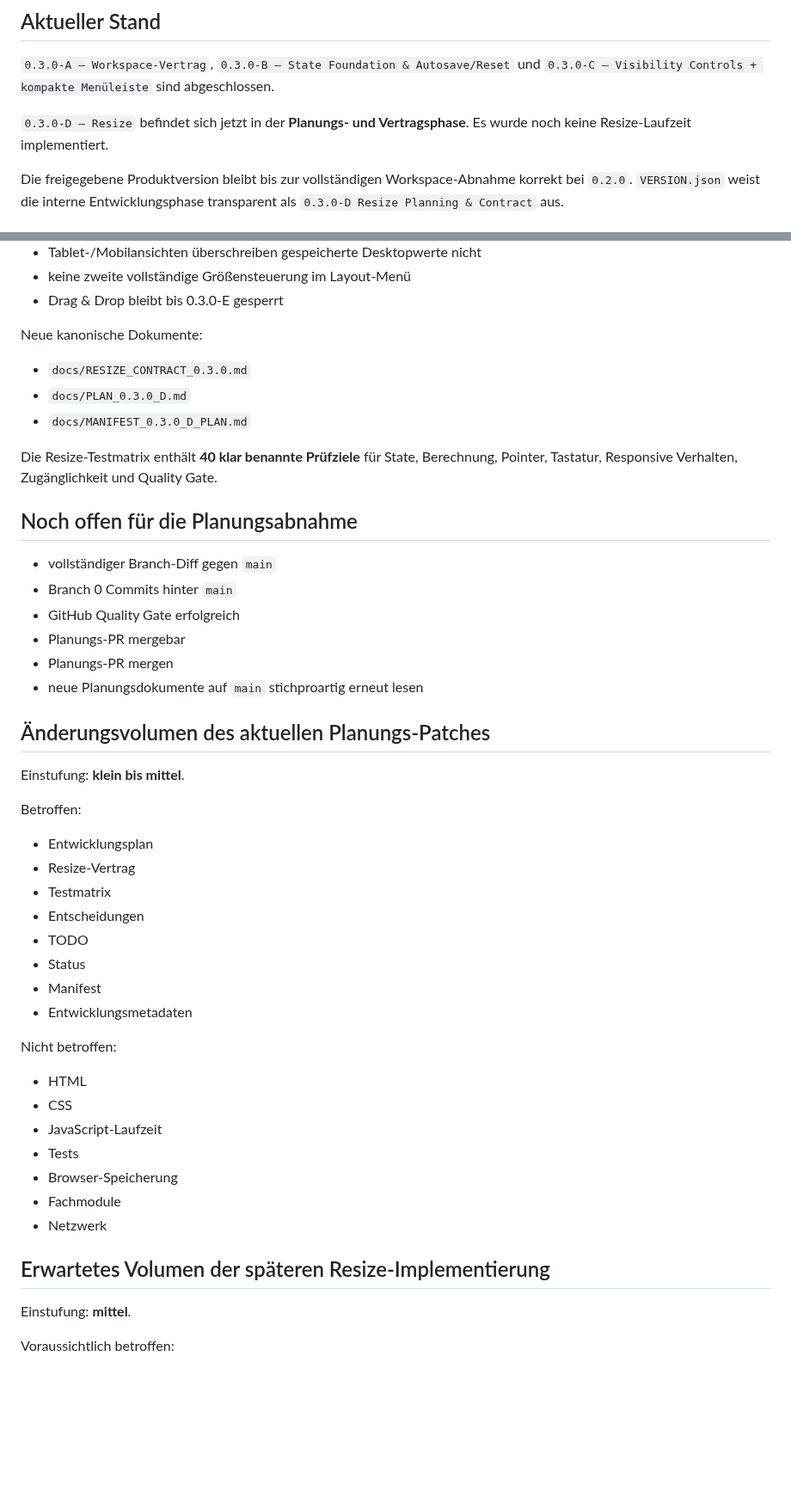
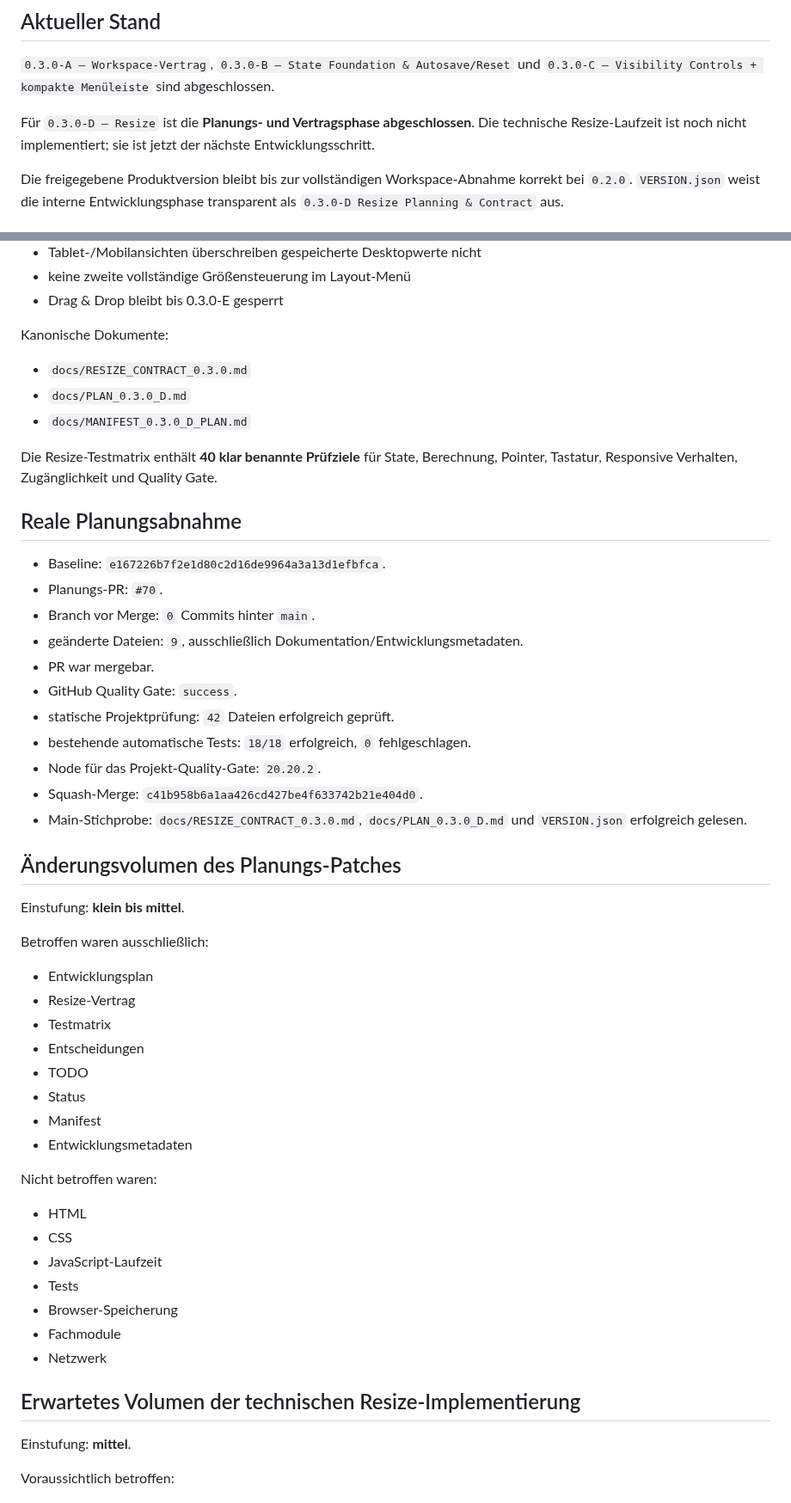
Before and after one commit to provoware/PROVOWARE, a Markdown page: docs/STATUS_0.3.0.md, 2 parts joined by grey strips. Shown at 86% size. Drawn GitHub-style; blank space fills up the shorter version.

Commit message:
Docs: Resize-Planungsabnahme 0.3.0-D schließen

```diff
--- a/docs/STATUS_0.3.0.md
+++ b/docs/STATUS_0.3.0.md
@@ -4,7 +4,7 @@
 
 `0.3.0-A – Workspace-Vertrag`, `0.3.0-B – State Foundation & Autosave/Reset` und `0.3.0-C – Visibility Controls + kompakte Menüleiste` sind abgeschlossen.
 
-`0.3.0-D – Resize` befindet sich jetzt in der **Planungs- und Vertragsphase**. Es wurde noch keine Resize-Laufzeit implementiert.
+Für `0.3.0-D – Resize` ist die **Planungs- und Vertragsphase abgeschlossen**. Die technische Resize-Laufzeit ist noch nicht implementiert; sie ist jetzt der nächste Entwicklungsschritt.
 
 Die freigegebene Produktversion bleibt bis zur vollständigen Workspace-Abnahme korrekt bei `0.2.0`. `VERSION.json` weist die interne Entwicklungsphase transparent als `0.3.0-D Resize Planning & Contract` aus.
 
@@ -55,7 +55,7 @@ Bestätigte Option A:
 - keine zweite vollständige Größensteuerung im Layout-Menü
 - Drag & Drop bleibt bis 0.3.0-E gesperrt
 
-Neue kanonische Dokumente:
+Kanonische Dokumente:
 
 - `docs/RESIZE_CONTRACT_0.3.0.md`
 - `docs/PLAN_0.3.0_D.md`
@@ -63,20 +63,25 @@ Neue kanonische Dokumente:
 
 Die Resize-Testmatrix enthält **40 klar benannte Prüfziele** für State, Berechnung, Pointer, Tastatur, Responsive Verhalten, Zugänglichkeit und Quality Gate.
 
-## Noch offen für die Planungsabnahme
+## Reale Planungsabnahme
 
-- vollständiger Branch-Diff gegen `main`
-- Branch 0 Commits hinter `main`
-- GitHub Quality Gate erfolgreich
-- Planungs-PR mergebar
-- Planungs-PR mergen
-- neue Planungsdokumente auf `main` stichproartig erneut lesen
+- Baseline: `e167226b7f2e1d80c2d16de9964a3a13d1efbfca`.
+- Planungs-PR: `#70`.
+- Branch vor Merge: `0` Commits hinter `main`.
+- geänderte Dateien: `9`, ausschließlich Dokumentation/Entwicklungsmetadaten.
+- PR war mergebar.
+- GitHub Quality Gate: `success`.
+- statische Projektprüfung: `42` Dateien erfolgreich geprüft.
+- bestehende automatische Tests: `18/18` erfolgreich, `0` fehlgeschlagen.
+- Node für das Projekt-Quality-Gate: `20.20.2`.
+- Squash-Merge: `c41b958b6a1aa426cd427be4f633742b21e404d0`.
+- Main-Stichprobe: `docs/RESIZE_CONTRACT_0.3.0.md`, `docs/PLAN_0.3.0_D.md` und `VERSION.json` erfolgreich gelesen.
 
-## Änderungsvolumen des aktuellen Planungs-Patches
+## Änderungsvolumen des Planungs-Patches
 
 Einstufung: **klein bis mittel**.
 
-Betroffen:
+Betroffen waren ausschließlich:
 
 - Entwicklungsplan
 - Resize-Vertrag
@@ -87,7 +92,7 @@ Betroffen:
 - Manifest
 - Entwicklungsmetadaten
 
-Nicht betroffen:
+Nicht betroffen waren:
 
 - HTML
 - CSS
@@ -97,7 +102,7 @@ Nicht betroffen:
 - Fachmodule
 - Netzwerk
 
-## Erwartetes Volumen der späteren Resize-Implementierung
+## Erwartetes Volumen der technischen Resize-Implementierung
 
 Einstufung: **mittel**.
 
```
Also changed, not shown: other parts of docs/STATUS_0.3.0.md (+5 -5 lines).
